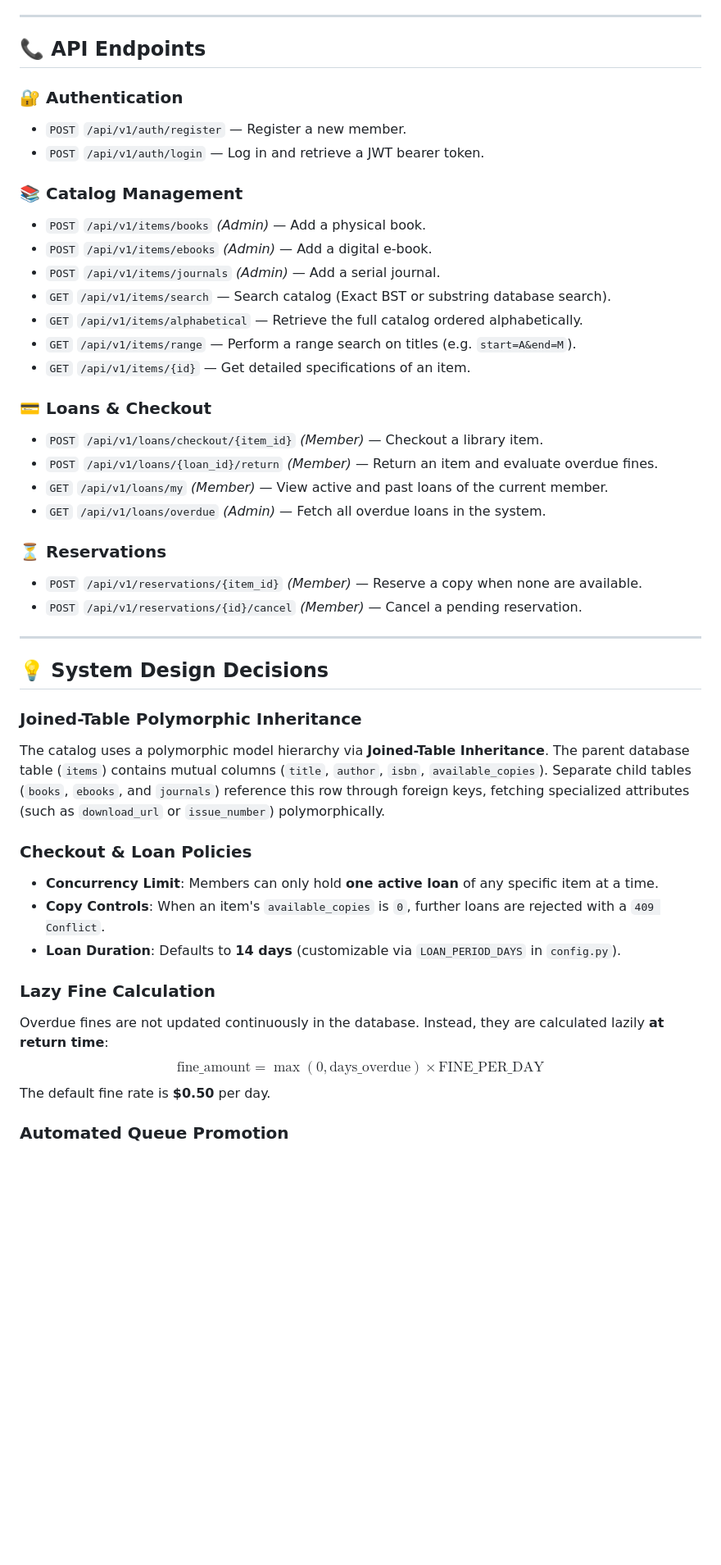
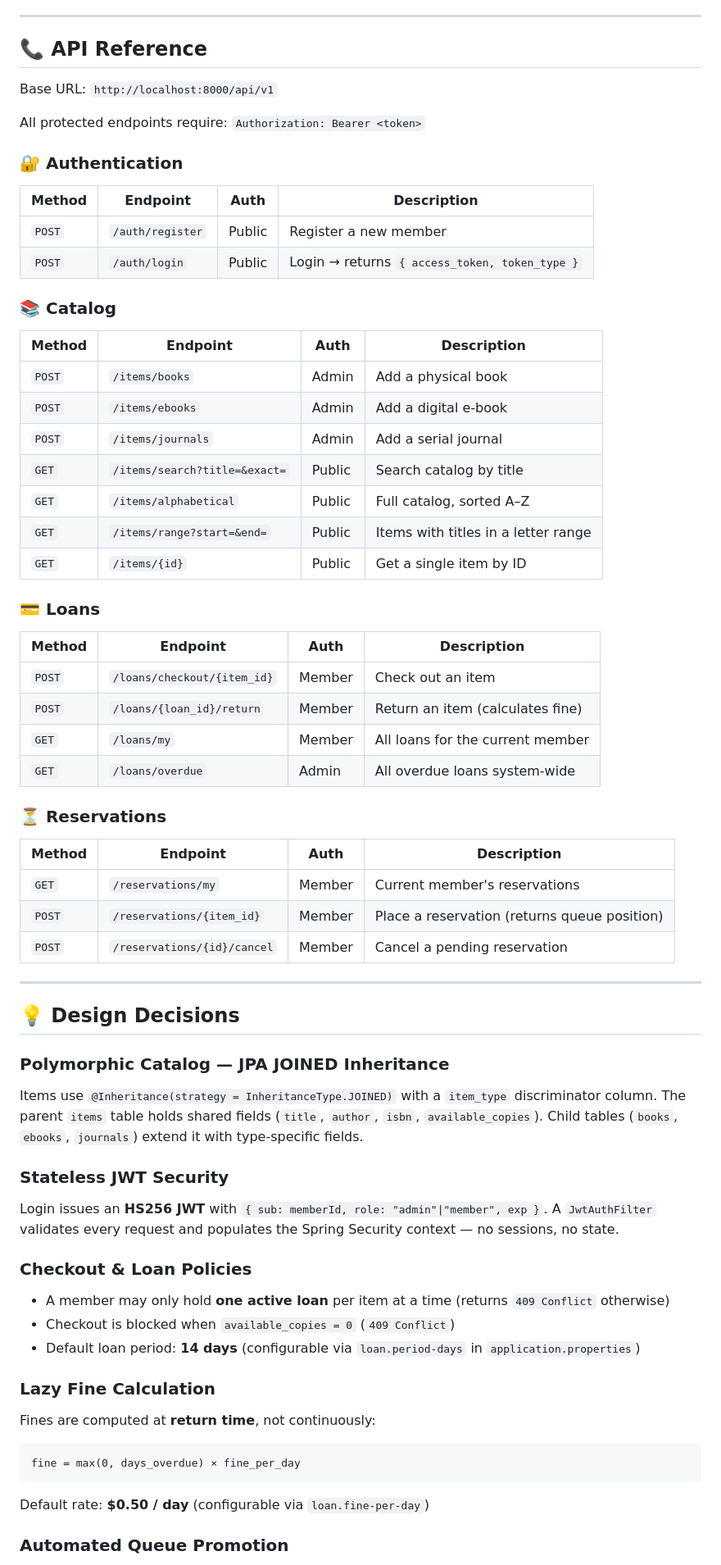
Before and after one commit to aryanmish96-cloud/LibTrack-Library-Management-System-, a Markdown page: README.md, the part around one of its changes. Shown at 82% size. GitHub-like rendering; blank space fills up the shorter version.

````diff
--- a/README.md
+++ b/README.md
@@ -101,46 +98,74 @@ Tests leverage an in-memory SQLite database (`StaticPool`) to ensure each test c
 
 ---
 
-## 📞 API Endpoints
+## 📞 API Reference
+
+Base URL: `http://localhost:8000/api/v1`
+
+All protected endpoints require: `Authorization: Bearer <token>`
 
 ### 🔐 Authentication
-* `POST` `/api/v1/auth/register` — Register a new member.
-* `POST` `/api/v1/auth/login` — Log in and retrieve a JWT bearer token.
 
-### 📚 Catalog Management
-* `POST` `/api/v1/items/books` *(Admin)* — Add a physical book.
-* `POST` `/api/v1/items/ebooks` *(Admin)* — Add a digital e-book.
-* `POST` `/api/v1/items/journals` *(Admin)* — Add a serial journal.
-* `GET` `/api/v1/items/search` — Search catalog (Exact BST or substring database search).
-* `GET` `/api/v1/items/alphabetical` — Retrieve the full catalog ordered alphabetically.
-* `GET` `/api/v1/items/range` — Perform a range search on titles (e.g. `start=A&end=M`).
-* `GET` `/api/v1/items/{id}` — Get detailed specifications of an item.
+| Method | Endpoint | Auth | Description |
+|--------|----------|------|-------------|
+| `POST` | `/auth/register` | Public | Register a new member |
+| `POST` | `/auth/login` | Public | Login → returns `{ access_token, token_type }` |
 
-### 💳 Loans & Checkout
-* `POST` `/api/v1/loans/checkout/{item_id}` *(Member)* — Checkout a library item.
-* `POST` `/api/v1/loans/{loan_id}/return` *(Member)* — Return an item and evaluate overdue fines.
-* `GET` `/api/v1/loans/my` *(Member)* — View active and past loans of the current member.
-* `GET` `/api/v1/loans/overdue` *(Admin)* — Fetch all overdue loans in the system.
+### 📚 Catalog
+
+| Method | Endpoint | Auth | Description |
+|--------|----------|------|-------------|
+| `POST` | `/items/books` | Admin | Add a physical book |
+| `POST` | `/items/ebooks` | Admin | Add a digital e-book |
+| `POST` | `/items/journals` | Admin | Add a serial journal |
+| `GET` | `/items/search?title=&exact=` | Public | Search catalog by title |
+| `GET` | `/items/alphabetical` | Public | Full catalog, sorted A–Z |
+| `GET` | `/items/range?start=&end=` | Public | Items with titles in a letter range |
+| `GET` | `/items/{id}` | Public | Get a single item by ID |
+
+### 💳 Loans
+
+| Method | Endpoint | Auth | Description |
+|--------|----------|------|-------------|
+| `POST` | `/loans/checkout/{item_id}` | Member | Check out an item |
+| `POST` | `/loans/{loan_id}/return` | Member | Return an item (calculates fine) |
+| `GET` | `/loans/my` | Member | All loans for the current member |
+| `GET` | `/loans/overdue` | Admin | All overdue loans system-wide |
 
 ### ⏳ Reservations
-* `POST` `/api/v1/reservations/{item_id}` *(Member)* — Reserve a copy when none are available.
-* `POST` `/api/v1/reservations/{id}/cancel` *(Member)* — Cancel a pending reservation.
+
+| Method | Endpoint | Auth | Description |
+|--------|----------|------|-------------|
+| `GET` | `/reservations/my` | Member | Current member's reservations |
+| `POST` | `/reservations/{item_id}` | Member | Place a reservation (returns queue position) |
+| `POST` | `/reservations/{id}/cancel` | Member | Cancel a pending reservation |
 
 ---
 
-## 💡 System Design Decisions
+## 💡 Design Decisions
 
-### Joined-Table Polymorphic Inheritance
-The catalog uses a polymorphic model hierarchy via **Joined-Table Inheritance**. The parent database table (`items`) contains mutual columns (`title`, `author`, `isbn`, `available_copies`). Separate child tables (`books`, `ebooks`, and `journals`) reference this row through foreign keys, fetching specialized attributes (such as `download_url` or `issue_number`) polymorphically.
+### Polymorphic Catalog — JPA JOINED Inheritance
+
+Items use `@Inheritance(strategy = InheritanceType.JOINED)` with a `item_type` discriminator column. The parent `items` table holds shared fields (`title`, `author`, `isbn`, `available_copies`). Child tables (`books`, `ebooks`, `journals`) extend it with type-specific fields.
+
+### Stateless JWT Security
+
+Login issues an **HS256 JWT** with `{ sub: memberId, role: "admin"|"member", exp }`. A `JwtAuthFilter` validates every request and populates the Spring Security context — no sessions, no state.
 
 ### Checkout & Loan Policies
-- **Concurrency Limit**: Members can only hold **one active loan** of any specific item at a time.
-- **Copy Controls**: When an item's `available_copies` is `0`, further loans are rejected with a `409 Conflict`.
-- **Loan Duration**: Defaults to **14 days** (customizable via `LOAN_PERIOD_DAYS` in `config.py`).
+
+- A member may only hold **one active loan** per item at a time (returns `409 Conflict` otherwise)
+- Checkout is blocked when `available_copies = 0` (`409 Conflict`)
+- Default loan period: **14 days** (configurable via `loan.period-days` in `application.properties`)
 
 ### Lazy Fine Calculation
-Overdue fines are not updated continuously in the database. Instead, they are calculated lazily **at return time**:
-$$\text{fine\_amount} = \max(0, \text{days\_overdue}) \times \text{FINE\_PER\_DAY}$$
-The default fine rate is **$0.50** per day.
+
+Fines are computed at **return time**, not continuously:
+
+```
+fine = max(0, days_overdue) × fine_per_day
+```
+
+Default rate: **$0.50 / day** (configurable via `loan.fine-per-day`)
 
 ### Automated Queue Promotion
````
Also changed, not shown: other parts of README.md (+66 -56 lines).
